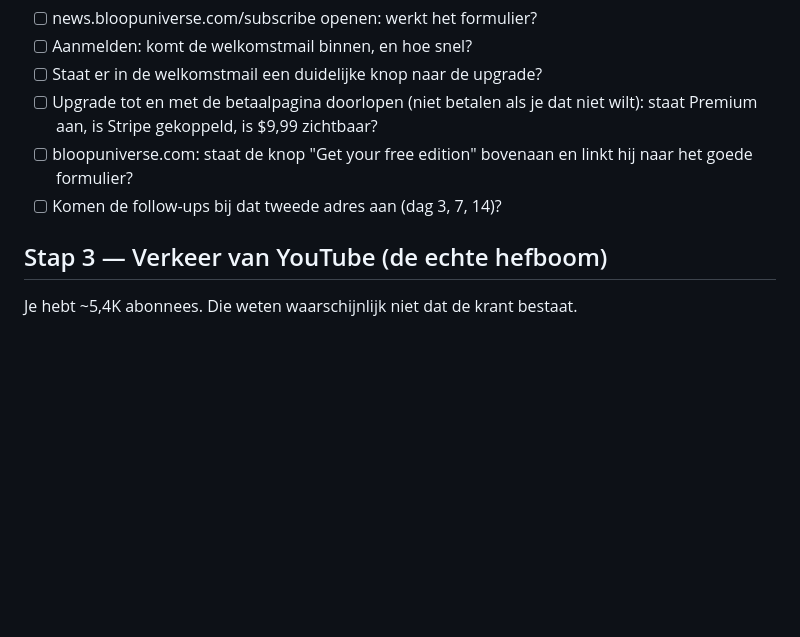
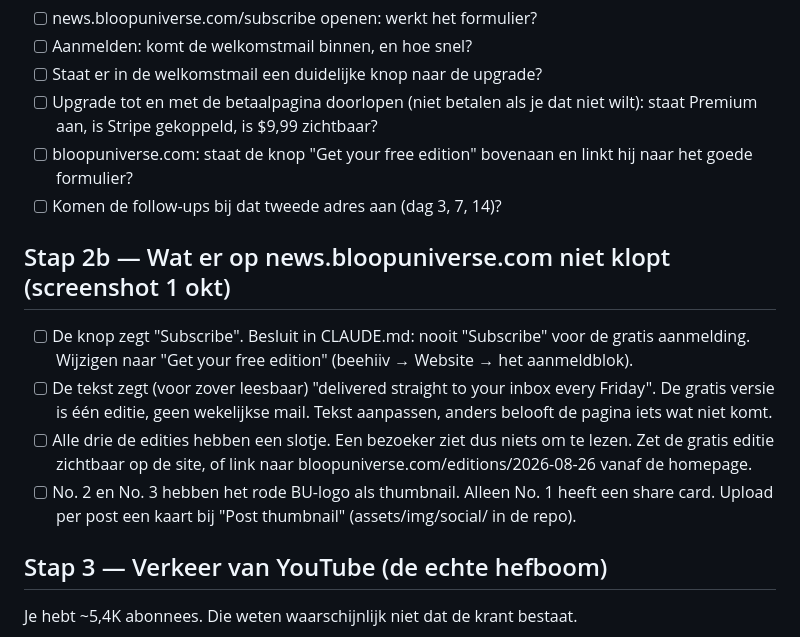
Before and after one commit to guidorossing/Newspaper-BloopUniverse, a Markdown page: GROWTH-CHECKLIST.md, the part around the change. Rendered like a GitHub page; blank space fills up the shorter version.

Commit message:
Checklist: fix site wording, locks and thumbnails
Co-Authored-By: Claude Sonnet 5.5 <noreply@anthropic.com>
Claude-Session: https://claude.ai/code/session_01MpopR1eJ8FfgM4564v3VMU

```diff
--- a/GROWTH-CHECKLIST.md
+++ b/GROWTH-CHECKLIST.md
@@ -32,6 +32,20 @@ Doe dit zelf, met een tweede e-mailadres, op je telefoon.
 - [ ] bloopuniverse.com: staat de knop "Get your free edition" bovenaan en
       linkt hij naar het goede formulier?
 - [ ] Komen de follow-ups bij dat tweede adres aan (dag 3, 7, 14)?
+
+## Stap 2b — Wat er op news.bloopuniverse.com niet klopt (screenshot 1 okt)
+- [ ] De knop zegt "Subscribe". Besluit in CLAUDE.md: nooit "Subscribe" voor
+      de gratis aanmelding. Wijzigen naar "Get your free edition" (beehiiv →
+      Website → het aanmeldblok).
+- [ ] De tekst zegt (voor zover leesbaar) "delivered straight to your inbox
+      every Friday". De gratis versie is één editie, geen wekelijkse mail.
+      Tekst aanpassen, anders belooft de pagina iets wat niet komt.
+- [ ] Alle drie de edities hebben een slotje. Een bezoeker ziet dus niets om
+      te lezen. Zet de gratis editie zichtbaar op de site, of link naar
+      bloopuniverse.com/editions/2026-08-26 vanaf de homepage.
+- [ ] No. 2 en No. 3 hebben het rode BU-logo als thumbnail. Alleen No. 1 heeft
+      een share card. Upload per post een kaart bij "Post thumbnail"
+      (assets/img/social/ in de repo).
 
 ## Stap 3 — Verkeer van YouTube (de echte hefboom)
 Je hebt ~5,4K abonnees. Die weten waarschijnlijk niet dat de krant bestaat.
```
